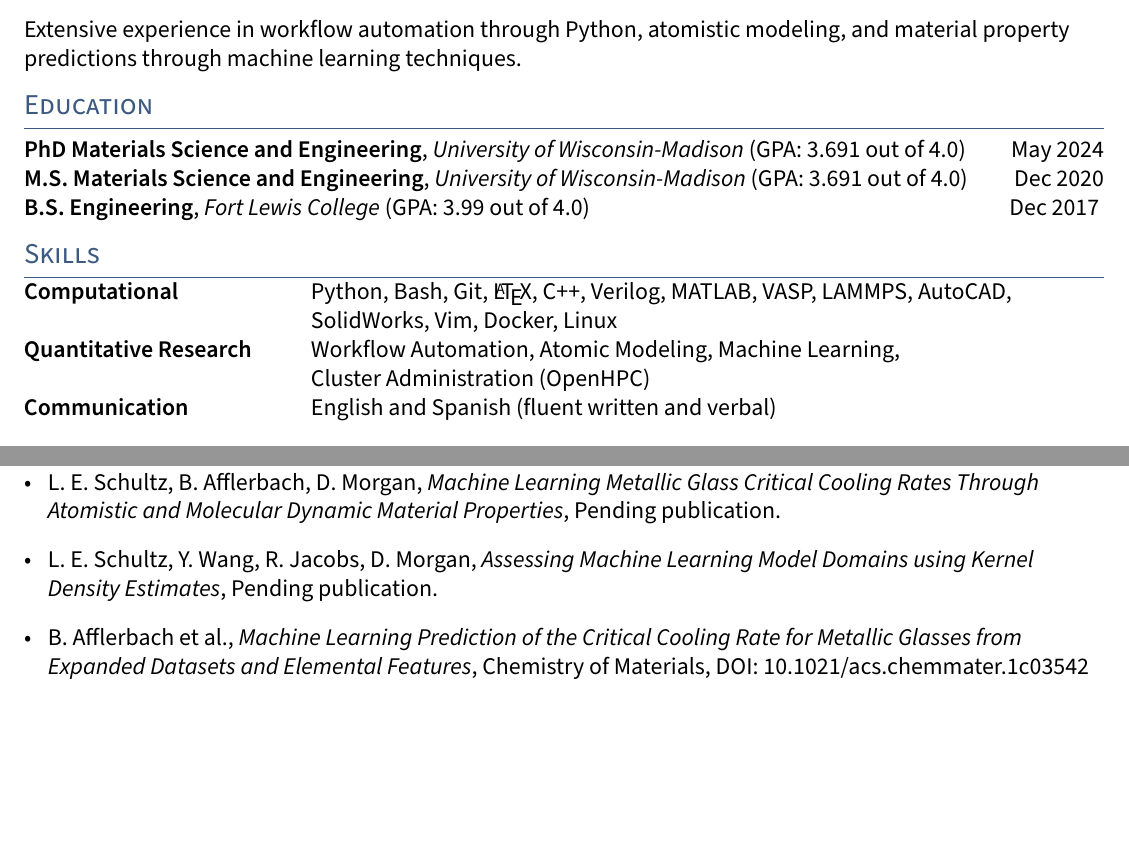
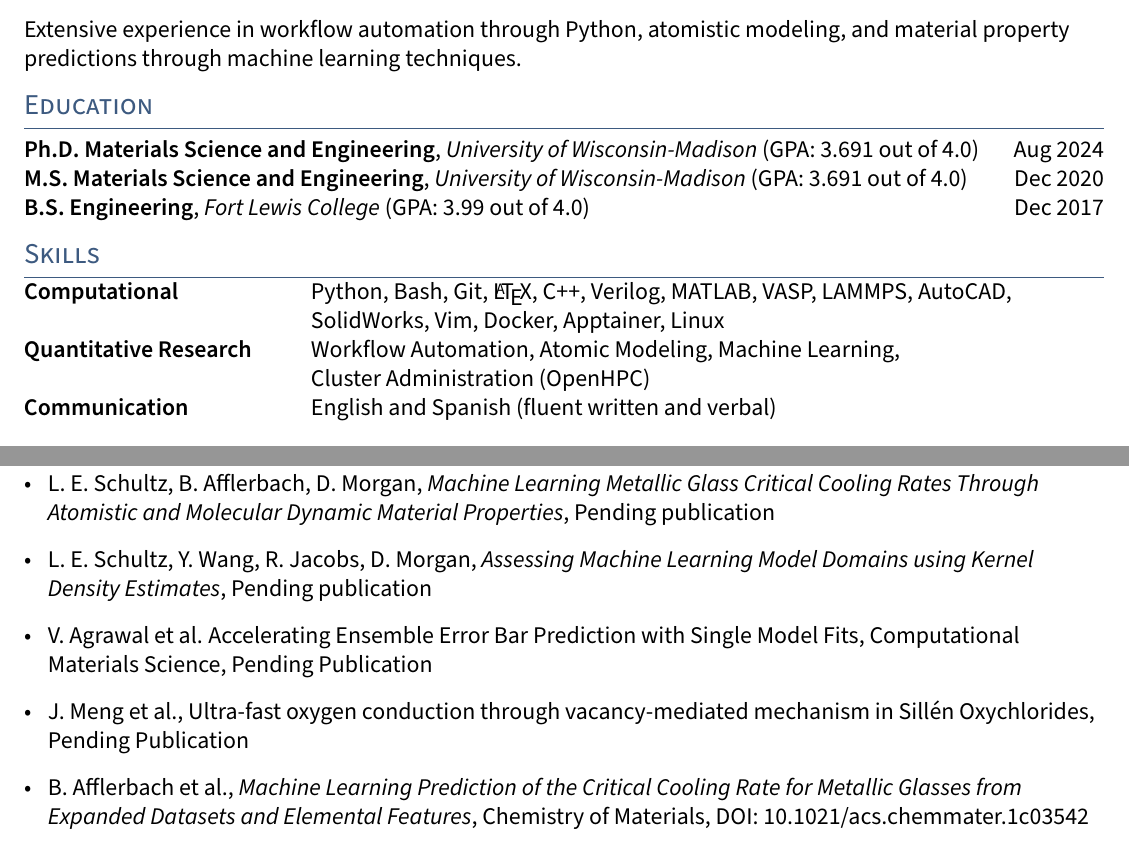
Before and after one commit to leschultz/leschultz.github.io, a LaTeX CV (files/resume/resume.tex, which reads files/resume/sections/education.tex, files/resume/sections/publications.tex, files/resume/sections/skills.tex): two parts of pages 1 and 2 of 3, joined at a grey line, cut so that both start at the same text, the shorter picture padded with empty space. Compiled offline with pdfLaTeX.

Commit message:
Resume update

```diff
--- a/files/resume/sections/education.tex
+++ b/files/resume/sections/education.tex
@@ -1,7 +1,9 @@
 \section{Education}
 
-\skills{PhD Materials Science and Engineering}, \textit{University of Wisconsin-Madison} (GPA: 3.691 out of 4.0) \hfill May 2024
+\skills{Ph.D. Materials Science and Engineering}, \textit{University of Wisconsin-Madison} (GPA: 3.691 out of 4.0) \hfill Aug 2024
 
 \skills{M.S. Materials Science and Engineering}, \textit{University of Wisconsin-Madison} (GPA: 3.691 out of 4.0) \hfill Dec 2020
 
 \skills{B.S. Engineering}, \textit{Fort Lewis College} (GPA: 3.99 out of 4.0) \hfill	Dec 2017
+
+\skills{ }
--- a/files/resume/sections/publications.tex
+++ b/files/resume/sections/publications.tex
@@ -1,8 +1,10 @@
 \section{Publications}
 
 \begin{itemize}
-    \item L. E. Schultz, B. Afflerbach,  D. Morgan, \textit{Machine Learning Metallic Glass Critical Cooling Rates Through Atomistic and Molecular Dynamic Material Properties}, Pending publication.
-    \item L. E. Schultz, Y. Wang, R. Jacobs,  D. Morgan, \textit{Assessing Machine Learning Model Domains using Kernel Density Estimates}, Pending publication.
+    \item L. E. Schultz, B. Afflerbach,  D. Morgan, \textit{Machine Learning Metallic Glass Critical Cooling Rates Through Atomistic and Molecular Dynamic Material Properties}, Pending publication
+    \item L. E. Schultz, Y. Wang, R. Jacobs,  D. Morgan, \textit{Assessing Machine Learning Model Domains using Kernel Density Estimates}, Pending publication
+    \item V. Agrawal et al. Accelerating Ensemble Error Bar Prediction with Single Model Fits, Computational Materials Science, Pending Publication
+    \item J. Meng et al., Ultra-fast oxygen conduction through vacancy-mediated mechanism in Sillén Oxychlorides, Pending Publication
     \item B. Afflerbach et al., \textit{Machine Learning Prediction of the Critical Cooling Rate for Metallic Glasses from Expanded Datasets and Elemental Features}, Chemistry of Materials, DOI: 10.1021/acs.chemmater.1c03542
     \item L. E. Schultz, B. Afflerbach, D. Morgan, I. Szlufarska, \textit{Molecular Dynamics Characteristic Temperatures for Predicting Metallic Glass Forming Ability}, Computational Materials Science, January 2022, DOI: 10.1016/j.commatsci.2021.110877
     \item L. E. Schultz, B. Afflerbach, C. Francis, D. Morgan, I. Szlufarska, P. Voyles, \textit{Exploration of Characteristic Temperature Contributions to Metallic Glass Forming Ability}, Computational Materials Science, August 2021, DOI: 10.1016/j.commatsci.2021.110494
--- a/files/resume/sections/skills.tex
+++ b/files/resume/sections/skills.tex
@@ -2,7 +2,7 @@
 
 \begin{tabular}{p{11em} p{1em} p{43em}}
 \skills{Computational} & &    Python, Bash, Git, \LaTeX, C++, Verilog, MATLAB, VASP, LAMMPS, AutoCAD, \\
-& & SolidWorks, Vim, Docker, Linux \\
+& & SolidWorks, Vim, Docker, Apptainer, Linux \\
 \skills{Quantitative Research} & &  Workflow Automation, Atomic Modeling, Machine Learning, \\
 & & Cluster Administration (OpenHPC) \\
 \skills{Communication} & &          English and Spanish (fluent written and verbal)
```
Also changed, not shown: files/resume/resume.pdf, 3 other files.
